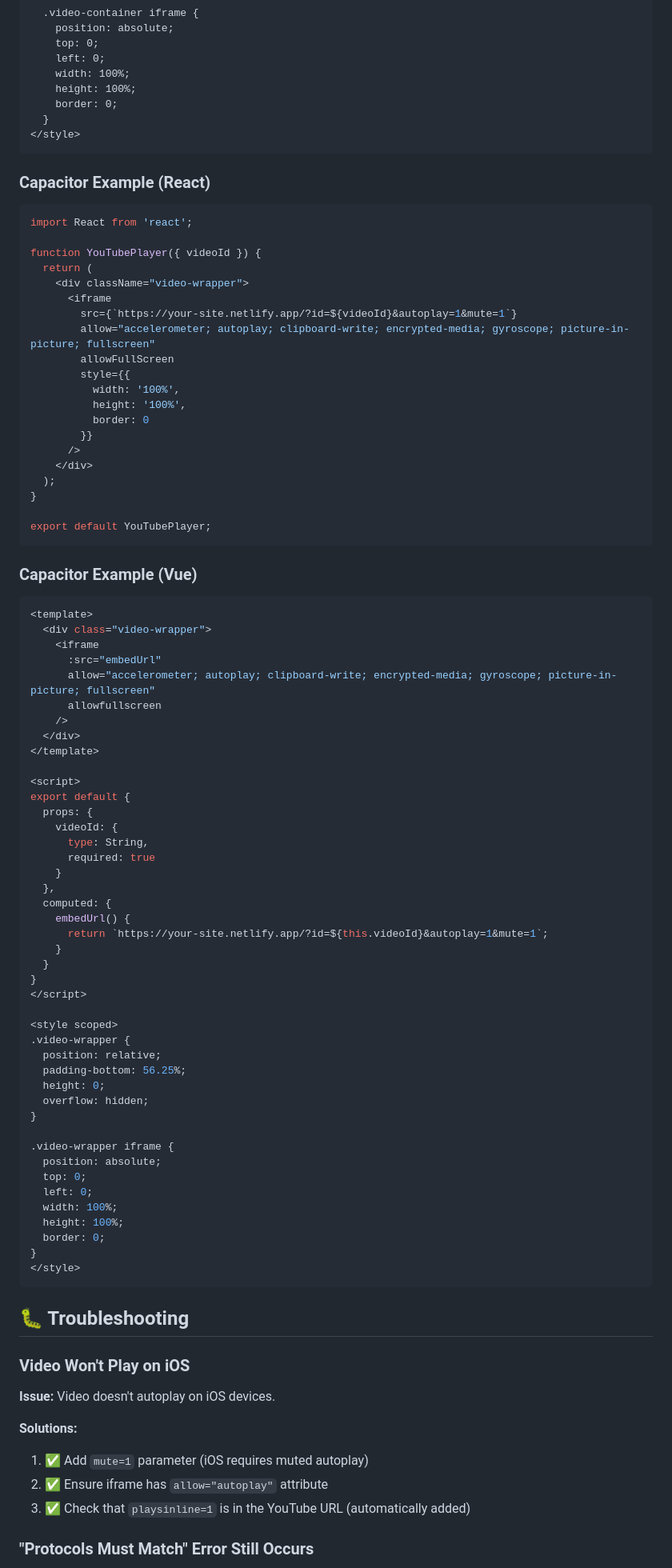
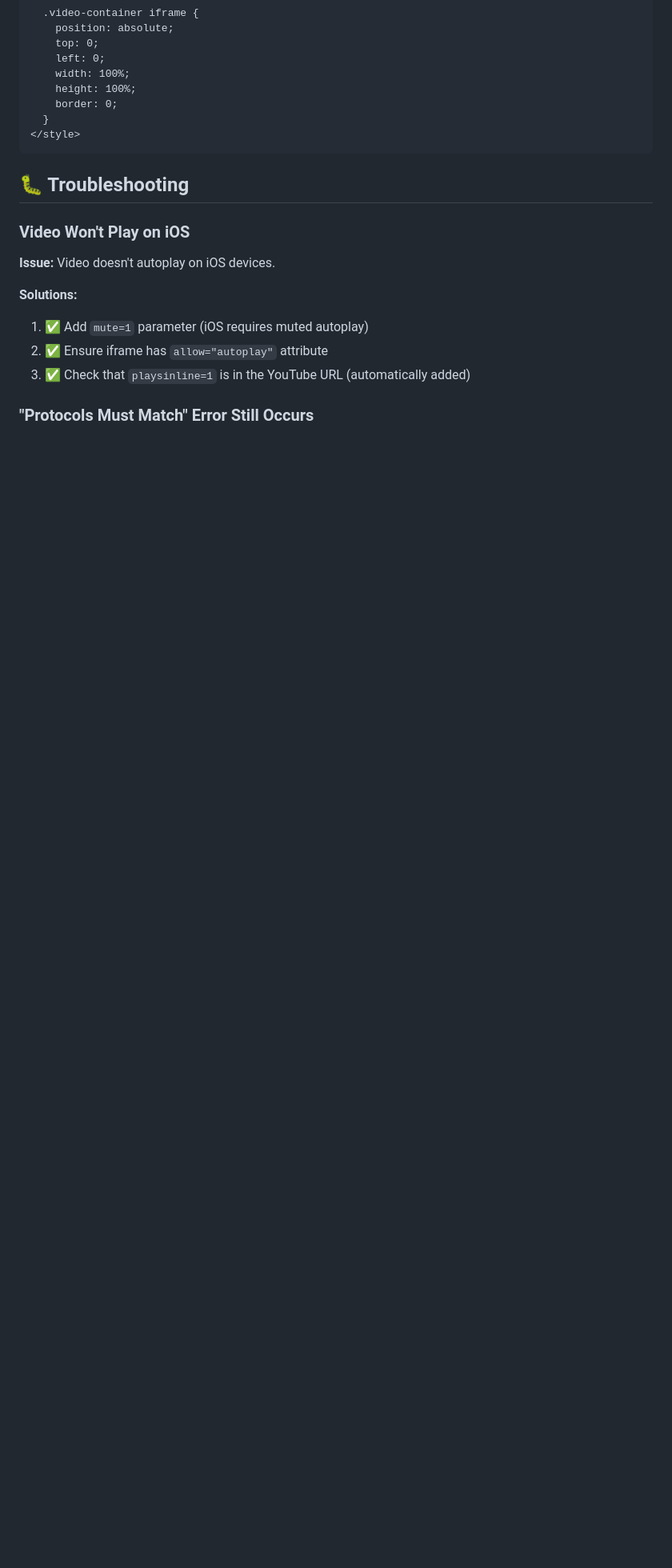
Before and after one commit to rifaniponk/yt-embed-wrapper, a Markdown page: README.md, the part around the change printed below. Shown: that part at 80% size. Drawn GitHub-style; blank space fills up the shorter version.

````diff
--- a/README.md
+++ b/README.md
@@ -303,79 +312,6 @@ gh-pages -d public
     height: 100%;
     border: 0;
   }
-</style>
-```
-
-### Capacitor Example (React)
-
-```jsx
-import React from 'react';
-
-function YouTubePlayer({ videoId }) {
-  return (
-    <div className="video-wrapper">
-      <iframe
-        src={`https://your-site.netlify.app/?id=${videoId}&autoplay=1&mute=1`}
-        allow="accelerometer; autoplay; clipboard-write; encrypted-media; gyroscope; picture-in-picture; fullscreen"
-        allowFullScreen
-        style={{
-          width: '100%',
-          height: '100%',
-          border: 0
-        }}
-      />
-    </div>
-  );
-}
-
-export default YouTubePlayer;
-```
-
-### Capacitor Example (Vue)
-
-```vue
-<template>
-  <div class="video-wrapper">
-    <iframe
-      :src="embedUrl"
-      allow="accelerometer; autoplay; clipboard-write; encrypted-media; gyroscope; picture-in-picture; fullscreen"
-      allowfullscreen
-    />
-  </div>
-</template>
-
-<script>
-export default {
-  props: {
-    videoId: {
-      type: String,
-      required: true
-    }
-  },
-  computed: {
-    embedUrl() {
-      return `https://your-site.netlify.app/?id=${this.videoId}&autoplay=1&mute=1`;
-    }
-  }
-}
-</script>
-
-<style scoped>
-.video-wrapper {
-  position: relative;
-  padding-bottom: 56.25%;
-  height: 0;
-  overflow: hidden;
-}
-
-.video-wrapper iframe {
-  position: absolute;
-  top: 0;
-  left: 0;
-  width: 100%;
-  height: 100%;
-  border: 0;
-}
 </style>
 ```
 
````
Also changed, not shown: other parts of README.md (+10 -41 lines).
